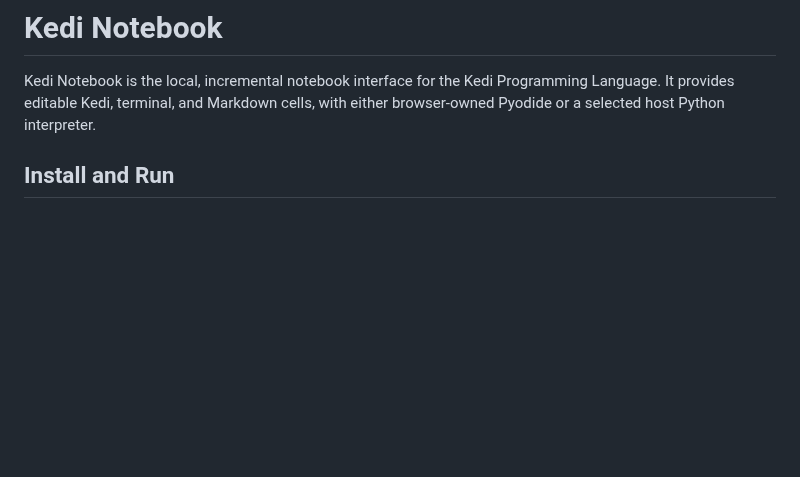
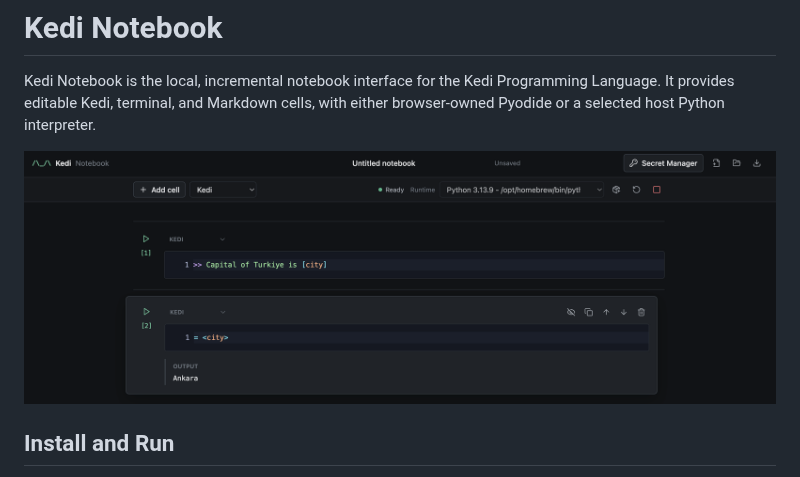
Before and after one commit to kedi-lang/notebook, a Markdown page: README.md, the part around the change. Drawn GitHub-style; pictures changed too: .github/assets/kedi-notebook.png (added); blank space fills up the shorter version.

Commit message:
Add notebook preview to README

```diff
--- a/README.md
+++ b/README.md
@@ -3,6 +3,8 @@
 Kedi Notebook is the local, incremental notebook interface for the Kedi
 Programming Language. It provides editable Kedi, terminal, and Markdown cells,
 with either browser-owned Pyodide or a selected host Python interpreter.
+
+![Kedi Notebook running incremental Kedi cells](.github/assets/kedi-notebook.png)
 
 ## Install and Run
 
```
